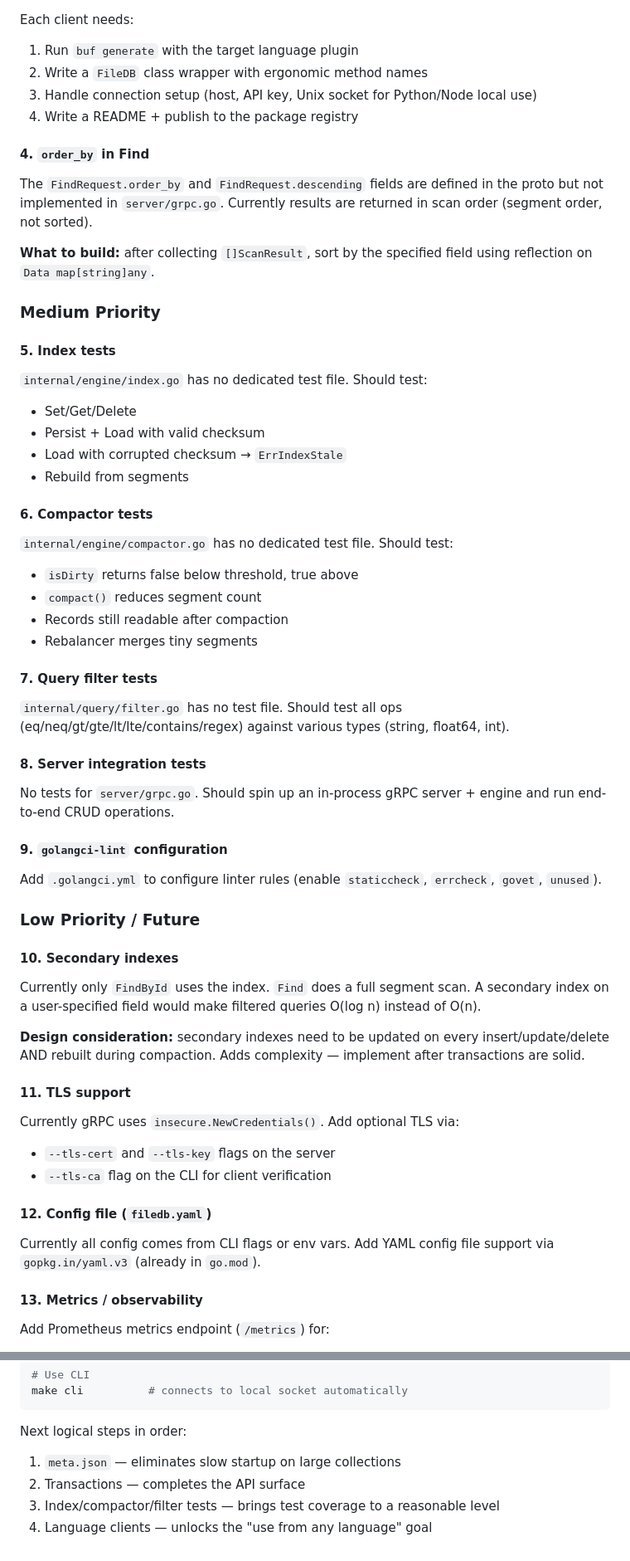
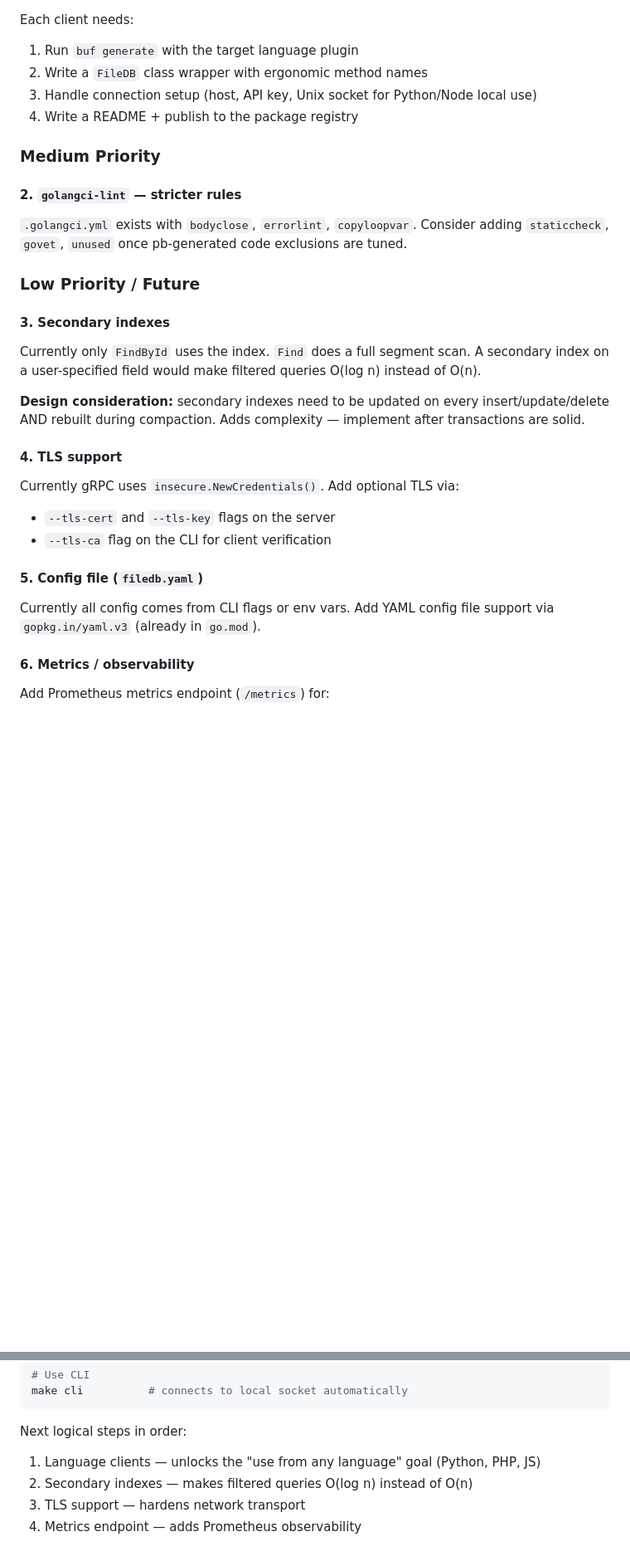
Before and after one commit to srjn45/FileDBv2, a Markdown page: ROADMAP.md, 2 parts joined by grey strips. Shown at 83% size. Drawn GitHub-style; blank space fills up the shorter version.

````diff
--- a/ROADMAP.md
+++ b/ROADMAP.md
@@ -153,52 +137,27 @@ Each client needs:
 3. Handle connection setup (host, API key, Unix socket for Python/Node local use)
 4. Write a README + publish to the package registry
 
-#### 4. `order_by` in Find
-The `FindRequest.order_by` and `FindRequest.descending` fields are defined in the proto but not implemented in `server/grpc.go`. Currently results are returned in scan order (segment order, not sorted).
-
-**What to build:** after collecting `[]ScanResult`, sort by the specified field using reflection on `Data map[string]any`.
-
 ### Medium Priority
 
-#### 5. Index tests
-`internal/engine/index.go` has no dedicated test file. Should test:
-- Set/Get/Delete
-- Persist + Load with valid checksum
-- Load with corrupted checksum → `ErrIndexStale`
-- Rebuild from segments
-
-#### 6. Compactor tests
-`internal/engine/compactor.go` has no dedicated test file. Should test:
-- `isDirty` returns false below threshold, true above
-- `compact()` reduces segment count
-- Records still readable after compaction
-- Rebalancer merges tiny segments
-
-#### 7. Query filter tests
-`internal/query/filter.go` has no test file. Should test all ops (eq/neq/gt/gte/lt/lte/contains/regex) against various types (string, float64, int).
-
-#### 8. Server integration tests
-No tests for `server/grpc.go`. Should spin up an in-process gRPC server + engine and run end-to-end CRUD operations.
-
-#### 9. `golangci-lint` configuration
-Add `.golangci.yml` to configure linter rules (enable `staticcheck`, `errcheck`, `govet`, `unused`).
+#### 2. `golangci-lint` — stricter rules
+`.golangci.yml` exists with `bodyclose`, `errorlint`, `copyloopvar`. Consider adding `staticcheck`, `govet`, `unused` once pb-generated code exclusions are tuned.
 
 ### Low Priority / Future
 
-#### 10. Secondary indexes
+#### 3. Secondary indexes
 Currently only `FindById` uses the index. `Find` does a full segment scan. A secondary index on a user-specified field would make filtered queries O(log n) instead of O(n).
 
 **Design consideration:** secondary indexes need to be updated on every insert/update/delete AND rebuilt during compaction. Adds complexity — implement after transactions are solid.
 
-#### 11. TLS support
+#### 4. TLS support
 Currently gRPC uses `insecure.NewCredentials()`. Add optional TLS via:
 - `--tls-cert` and `--tls-key` flags on the server
 - `--tls-ca` flag on the CLI for client verification
 
-#### 12. Config file (`filedb.yaml`)
+#### 5. Config file (`filedb.yaml`)
 Currently all config comes from CLI flags or env vars. Add YAML config file support via `gopkg.in/yaml.v3` (already in `go.mod`).
 
-#### 13. Metrics / observability
+#### 6. Metrics / observability
 Add Prometheus metrics endpoint (`/metrics`) for:
 - Records per collection
 - Segment count
@@ -243,7 +202,7 @@ make cli          # connects to local socket automatically
 ```
 
 Next logical steps in order:
-1. `meta.json` — eliminates slow startup on large collections
-2. Transactions — completes the API surface
-3. Index/compactor/filter tests — brings test coverage to a reasonable level
-4. Language clients — unlocks the "use from any language" goal
+1. Language clients — unlocks the "use from any language" goal (Python, PHP, JS)
+2. Secondary indexes — makes filtered queries O(log n) instead of O(n)
+3. TLS support — hardens network transport
+4. Metrics endpoint — adds Prometheus observability
````
Also changed, not shown: other parts of ROADMAP.md (+8 -24 lines).
